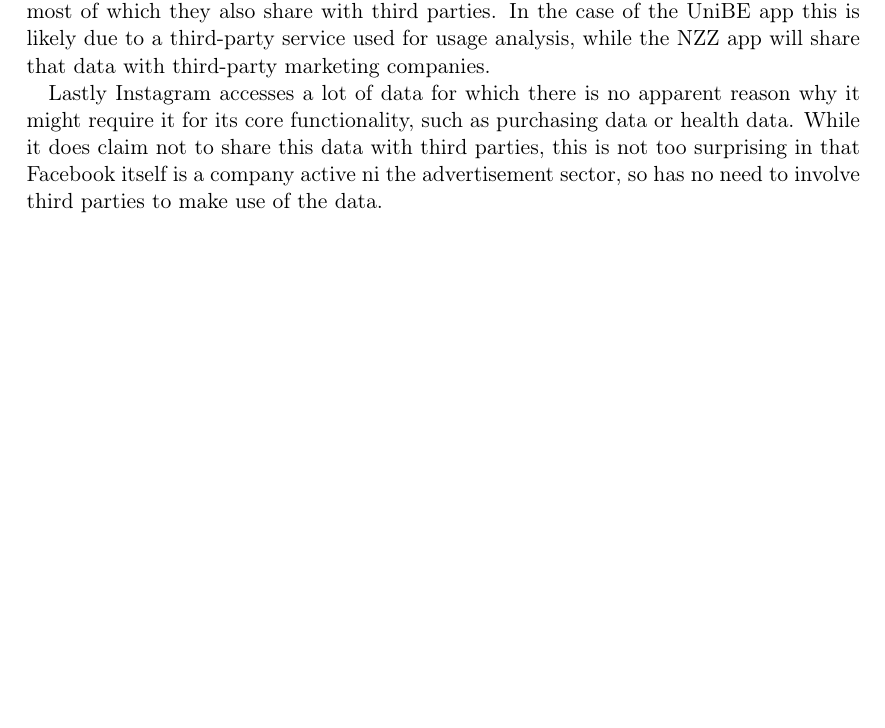
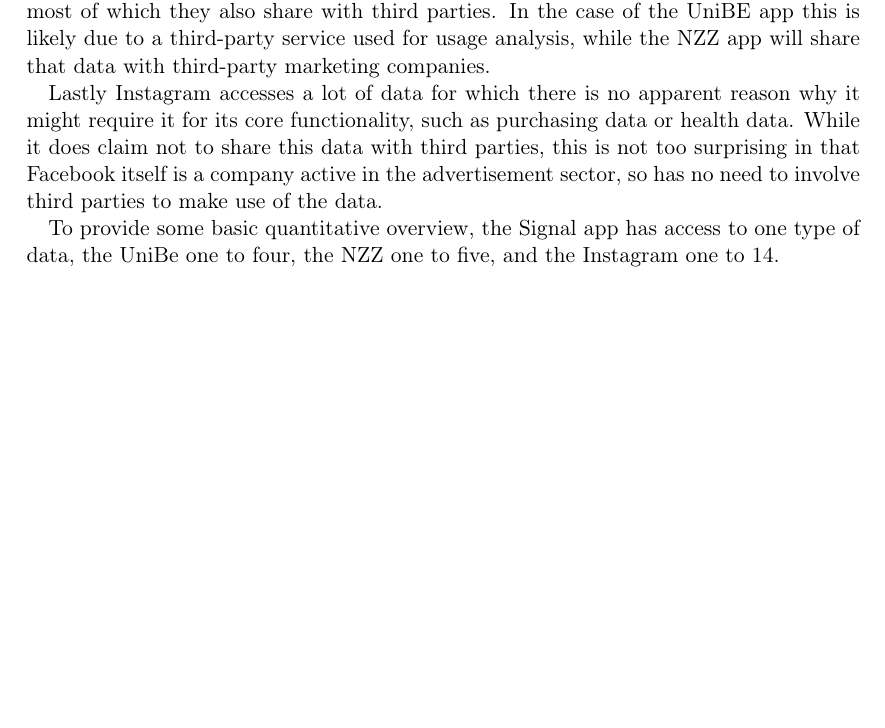
Before and after one commit to Lavode/41109-privacy-and-data-security, a LaTeX problem sheet (exercises/02/series.tex): part of page 5 of 7, cut so that both start at the same text, the shorter picture padded with empty space. Compiled offline with pdfLaTeX.

Commit message:
Finalize series 2.

```diff
--- a/exercises/02/series.tex
+++ b/exercises/02/series.tex
@@ -309,9 +309,13 @@
 Lastly Instagram accesses a lot of data for which there is no apparent reason
 why it might require it for its core functionality, such as purchasing data or
 health data. While it does claim not to share this data with third parties,
-this is not too surprising in that Facebook itself is a company active ni the
+this is not too surprising in that Facebook itself is a company active in the
 advertisement sector, so has no need to involve third parties to make use of
 the data.
+
+To provide some basic quantitative overview, the Signal app has access to one
+type of data, the UniBe one to four, the NZZ one to five, and the Instagram one
+to 14.
 
 \begin{table}
 		\centering
```
